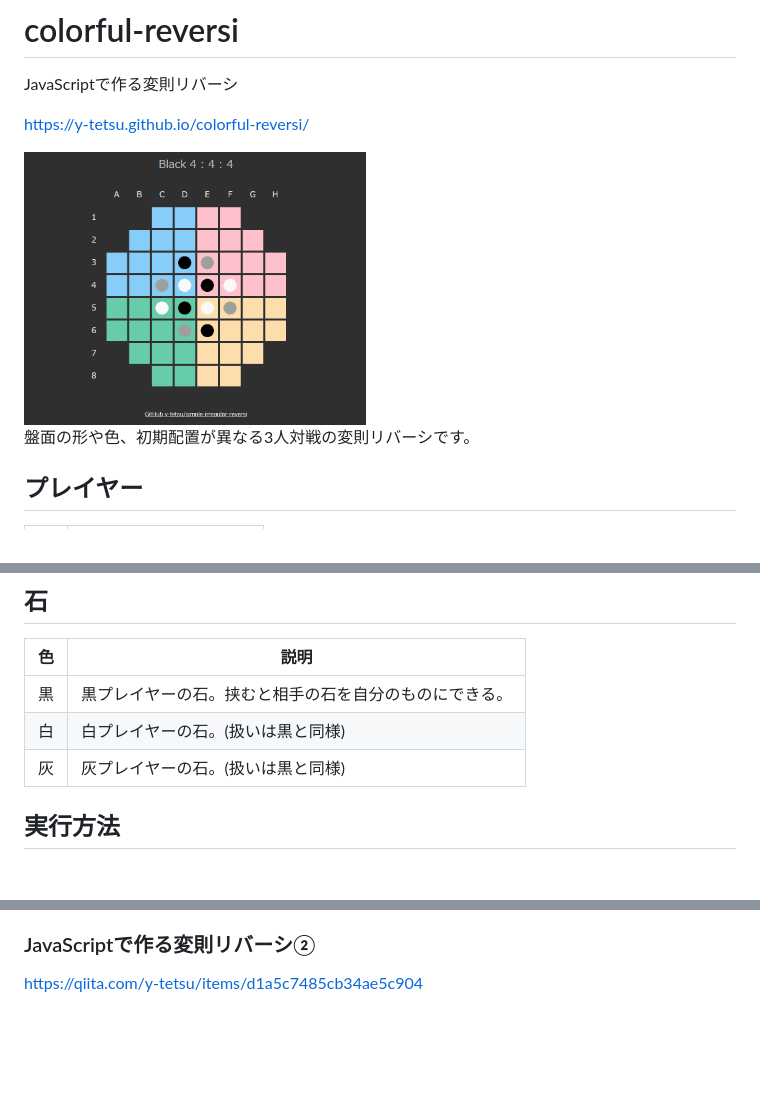
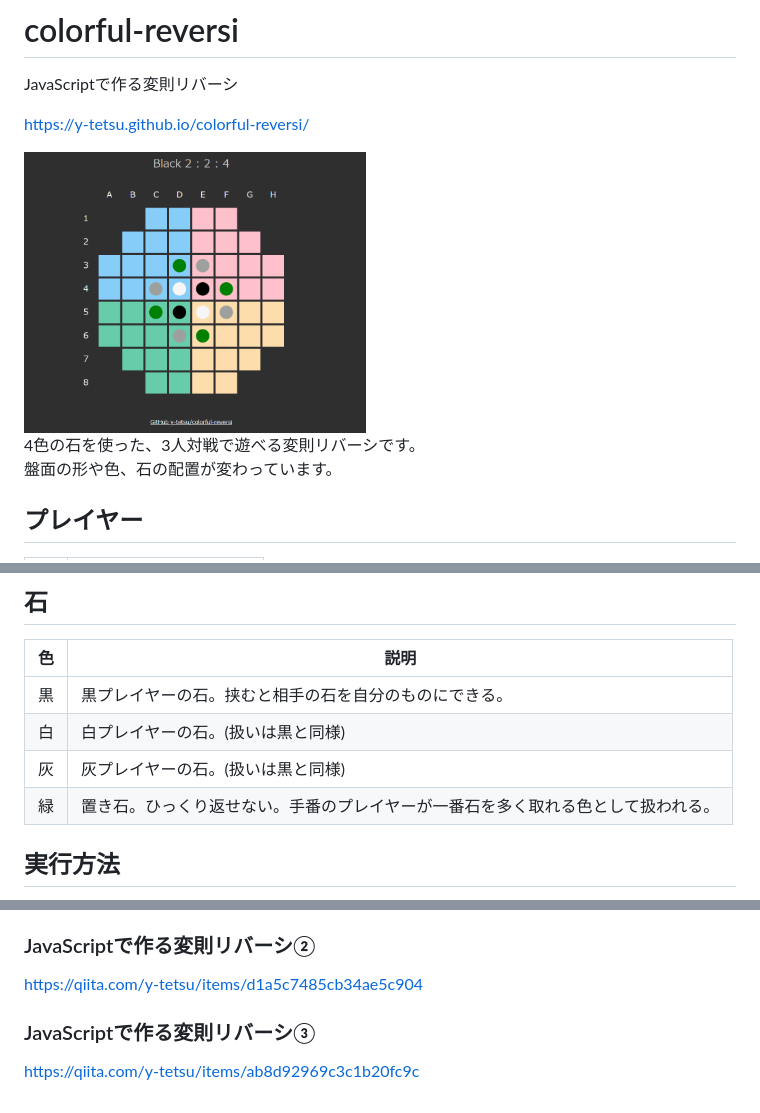
Before and after one commit to y-tetsu/colorful-reversi, a Markdown page: README.md, 3 parts joined by grey strips. GitHub-like rendering; pictures changed too: image/demo3.gif (added); blank space fills up the shorter version.

```diff
--- a/README.md
+++ b/README.md
@@ -3,9 +3,10 @@ JavaScriptで作る変則リバーシ
 
 https://y-tetsu.github.io/colorful-reversi/
 
-<img src="image/demo2.gif" width="48%">
+<img src="image/demo3.gif" width="48%">
 
-盤面の形や色、初期配置が異なる3人対戦の変則リバーシです。<br>
+4色の石を使った、3人対戦で遊べる変則リバーシです。<br>
+盤面の形や色、石の配置が変わっています。<br>
 
 ## プレイヤー
 |色 |説明 |
@@ -22,6 +23,7 @@ https://y-tetsu.github.io/colorful-reversi/
 |黒 |黒プレイヤーの石。挟むと相手の石を自分のものにできる。 |
 |白 |白プレイヤーの石。(扱いは黒と同様) |
 |灰 |灰プレイヤーの石。(扱いは黒と同様) |
+|緑 |置き石。ひっくり返せない。手番のプレイヤーが一番石を多く取れる色として扱われる。 |
 
 ## 実行方法
 ソース一式をダウンロード後、index.htmlを任意のブラウザで開く。<br>
@@ -33,3 +35,5 @@ https://qiita.com/y-tetsu/items/59237213d544f14bbc9c
 https://qiita.com/y-tetsu/items/5ba5a5487534e47cc7ca
 ### JavaScriptで作る変則リバーシ②
 https://qiita.com/y-tetsu/items/d1a5c7485cb34ae5c904
+### JavaScriptで作る変則リバーシ③
+https://qiita.com/y-tetsu/items/ab8d92969c3c1b20fc9c
```
Also changed, not shown: image/green.png (added), 3 other files.
